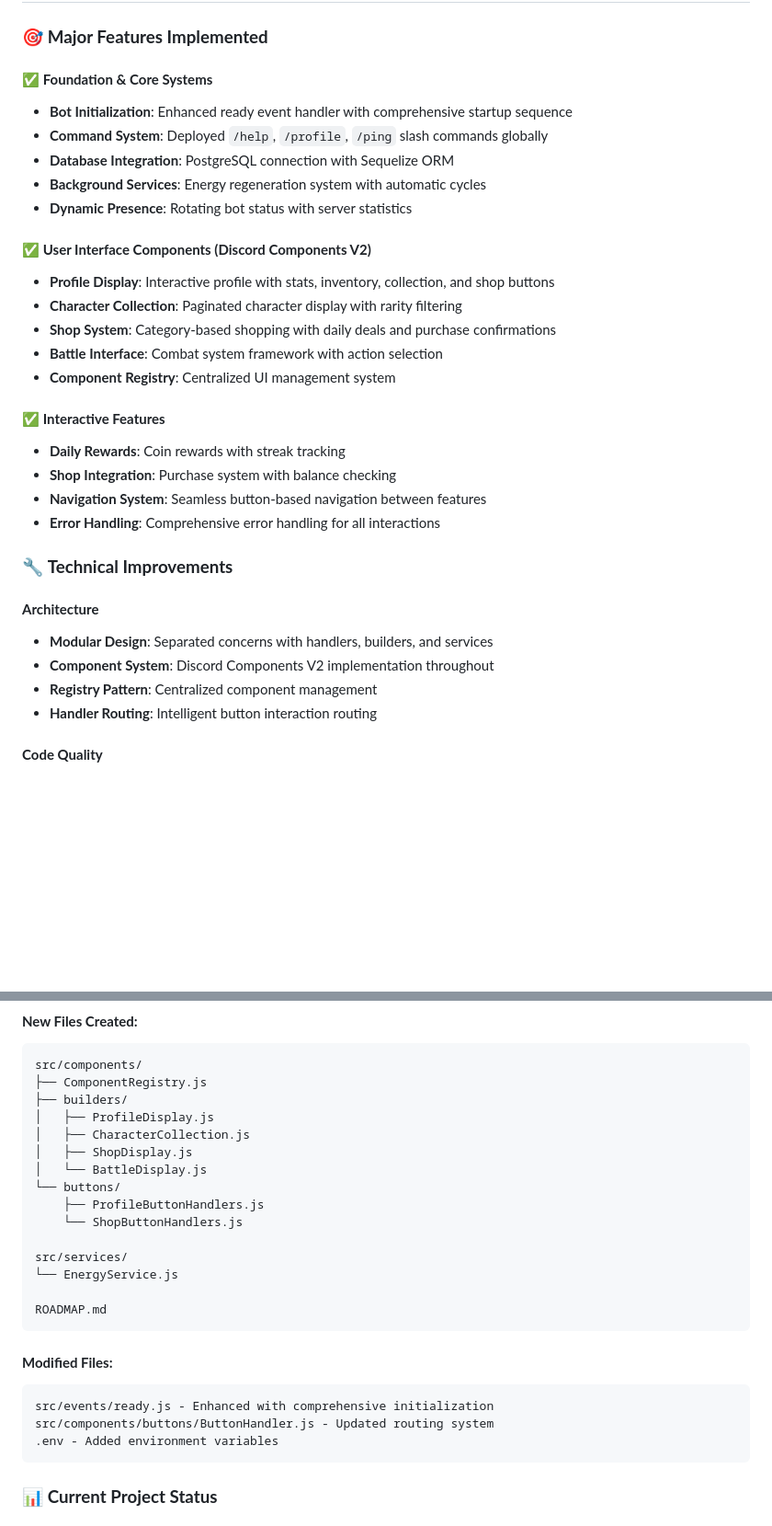
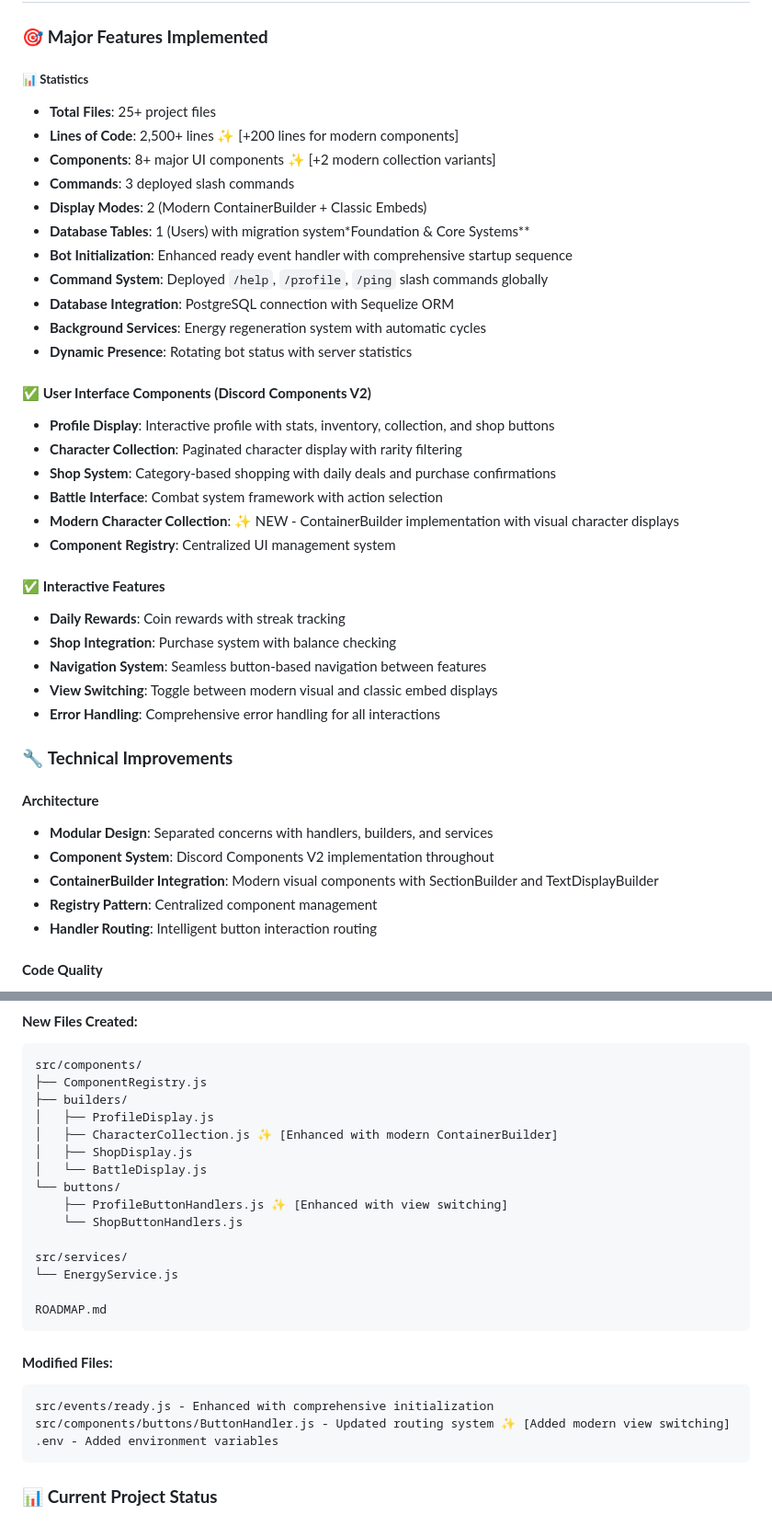
Before and after one commit to Elenyx/Nexium-RPG, a Markdown page: CHANGELOG.md, 2 parts joined by grey strips. Shown at 92% size. Rendered like a GitHub page; blank space fills up the shorter version.

Commit message:
docs: update changelog with modern character collection implementation
- Added modern character collection with ContainerBuilder to features
- Updated technical improvements to include ContainerBuilder integration
- Enhanced file tracking with modern component indicators
- Updated project statistics to reflect new additions
- Added visual indicators () for enhanced features

````diff
--- a/CHANGELOG.md
+++ b/CHANGELOG.md
@@ -4,7 +4,13 @@
 
 ### 🎯 **Major Features Implemented**
 
-#### ✅ **Foundation & Core Systems**
+##### 📊 **Statistics**
+- **Total Files**: 25+ project files
+- **Lines of Code**: 2,500+ lines ✨ [+200 lines for modern components]
+- **Components**: 8+ major UI components ✨ [+2 modern collection variants]
+- **Commands**: 3 deployed slash commands
+- **Display Modes**: 2 (Modern ContainerBuilder + Classic Embeds)
+- **Database Tables**: 1 (Users) with migration system*Foundation & Core Systems**
 - **Bot Initialization**: Enhanced ready event handler with comprehensive startup sequence
 - **Command System**: Deployed `/help`, `/profile`, `/ping` slash commands globally
 - **Database Integration**: PostgreSQL connection with Sequelize ORM
@@ -16,12 +22,14 @@
 - **Character Collection**: Paginated character display with rarity filtering
 - **Shop System**: Category-based shopping with daily deals and purchase confirmations
 - **Battle Interface**: Combat system framework with action selection
+- **Modern Character Collection**: ✨ NEW - ContainerBuilder implementation with visual character displays
 - **Component Registry**: Centralized UI management system
 
 #### ✅ **Interactive Features**
 - **Daily Rewards**: Coin rewards with streak tracking
 - **Shop Integration**: Purchase system with balance checking
 - **Navigation System**: Seamless button-based navigation between features
+- **View Switching**: Toggle between modern visual and classic embed displays
 - **Error Handling**: Comprehensive error handling for all interactions
 
 ### 🔧 **Technical Improvements**
@@ -29,6 +37,7 @@
 #### **Architecture**
 - **Modular Design**: Separated concerns with handlers, builders, and services
 - **Component System**: Discord Components V2 implementation throughout
+- **ContainerBuilder Integration**: Modern visual components with SectionBuilder and TextDisplayBuilder
 - **Registry Pattern**: Centralized component management
 - **Handler Routing**: Intelligent button interaction routing
 
@@ -51,11 +60,11 @@ src/components/
 ├── ComponentRegistry.js
 ├── builders/
 │   ├── ProfileDisplay.js
-│   ├── CharacterCollection.js
+│   ├── CharacterCollection.js ✨ [Enhanced with modern ContainerBuilder]
 │   ├── ShopDisplay.js
 │   └── BattleDisplay.js
 └── buttons/
-    ├── ProfileButtonHandlers.js
+    ├── ProfileButtonHandlers.js ✨ [Enhanced with view switching]
     └── ShopButtonHandlers.js
 
 src/services/
@@ -67,7 +76,7 @@ ROADMAP.md
 #### **Modified Files:**
 ```
 src/events/ready.js - Enhanced with comprehensive initialization
-src/components/buttons/ButtonHandler.js - Updated routing system
+src/components/buttons/ButtonHandler.js - Updated routing system ✨ [Added modern view switching]
 .env - Added environment variables
 ```
 
````
